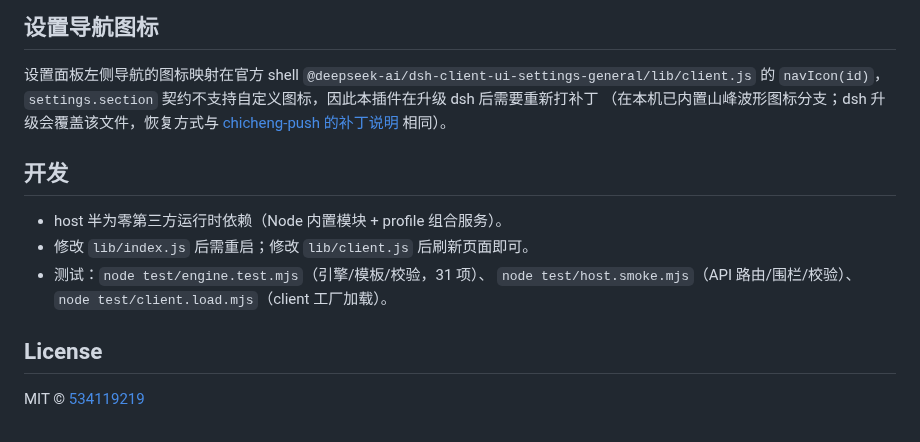
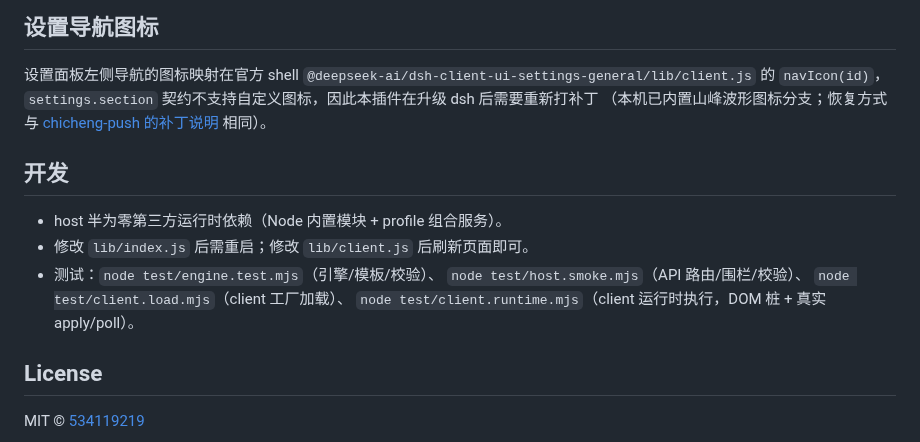
Before and after one commit to 534119219/chicheng-peak, a Markdown page: README.md, the part around one of its changes. Rendered like a GitHub page.

```diff
--- a/README.md
+++ b/README.md
@@ -79,15 +89,17 @@ dsh plugin --profile web add D:\Harness\chicheng-peak-valley
 设置面板左侧导航的图标映射在官方 shell
 `@deepseek-ai/dsh-client-ui-settings-general/lib/client.js` 的 `navIcon(id)`，
 `settings.section` 契约不支持自定义图标，因此本插件在升级 dsh 后需要重新打补丁
-（在本机已内置山峰波形图标分支；dsh 升级会覆盖该文件，恢复方式与
+（本机已内置山峰波形图标分支；恢复方式与
 [chicheng-push 的补丁说明](../chicheng-push/docs/panel-icon-patch.md) 相同）。
 
 ## 开发
 
 - host 半为零第三方运行时依赖（Node 内置模块 + profile 组合服务）。
 - 修改 `lib/index.js` 后需重启；修改 `lib/client.js` 后刷新页面即可。
-- 测试：`node test/engine.test.mjs`（引擎/模板/校验，31 项）、
-  `node test/host.smoke.mjs`（API 路由/围栏/校验）、`node test/client.load.mjs`（client 工厂加载）。
+- 测试：`node test/engine.test.mjs`（引擎/模板/校验）、
+  `node test/host.smoke.mjs`（API 路由/围栏/校验）、
+  `node test/client.load.mjs`（client 工厂加载）、
+  `node test/client.runtime.mjs`（client 运行时执行，DOM 桩 + 真实 apply/poll）。
 
 ## License
 
```
Also changed, not shown: other parts of README.md (+16 -6 lines), assets/screenshot-main.png (added), assets/screenshot-settings-1.png (added), assets/screenshot-settings-2.png (added), assets/screenshot-settings-3.png (added), assets/screenshot-settings-4.png (added), 8 other files.
